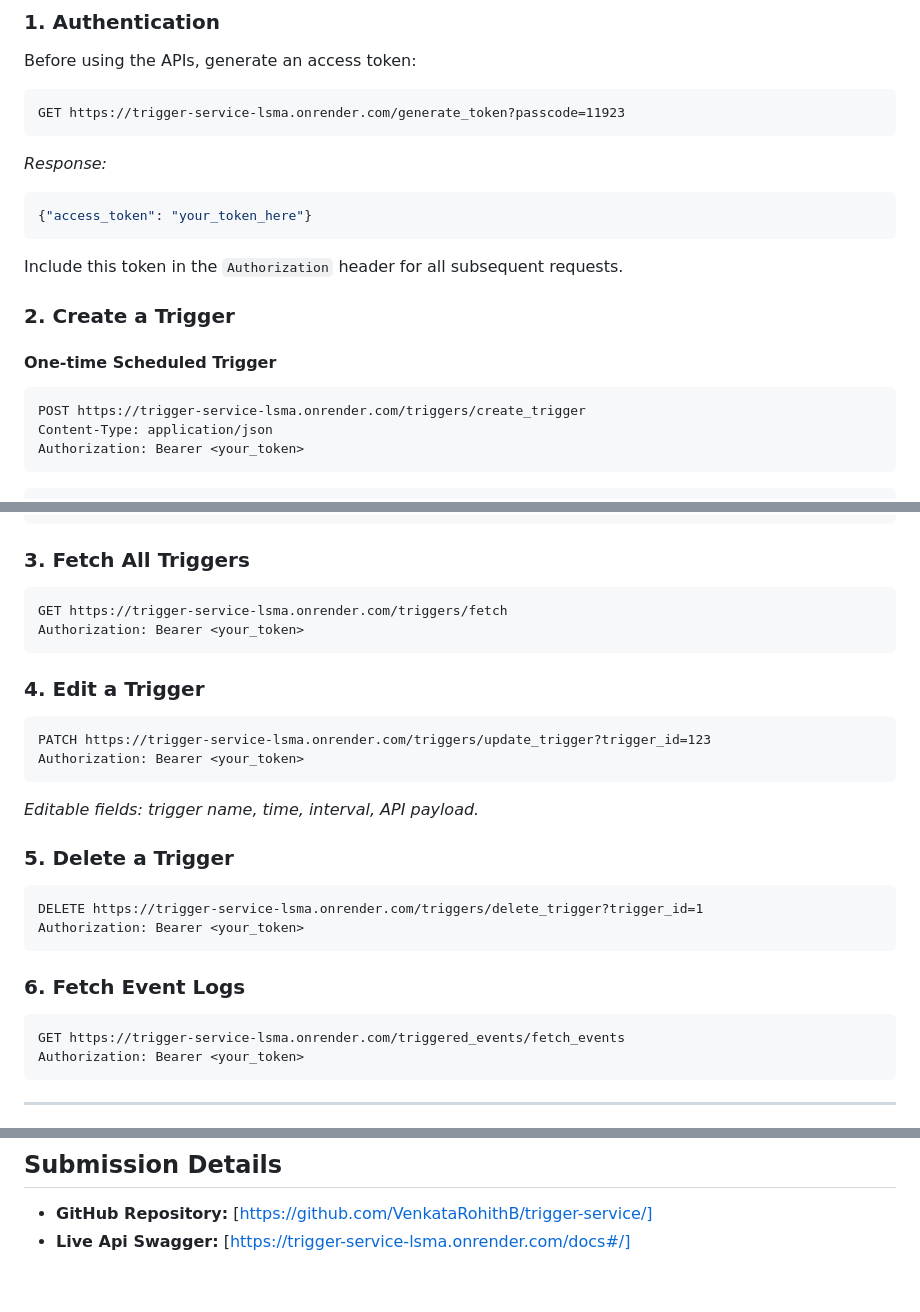
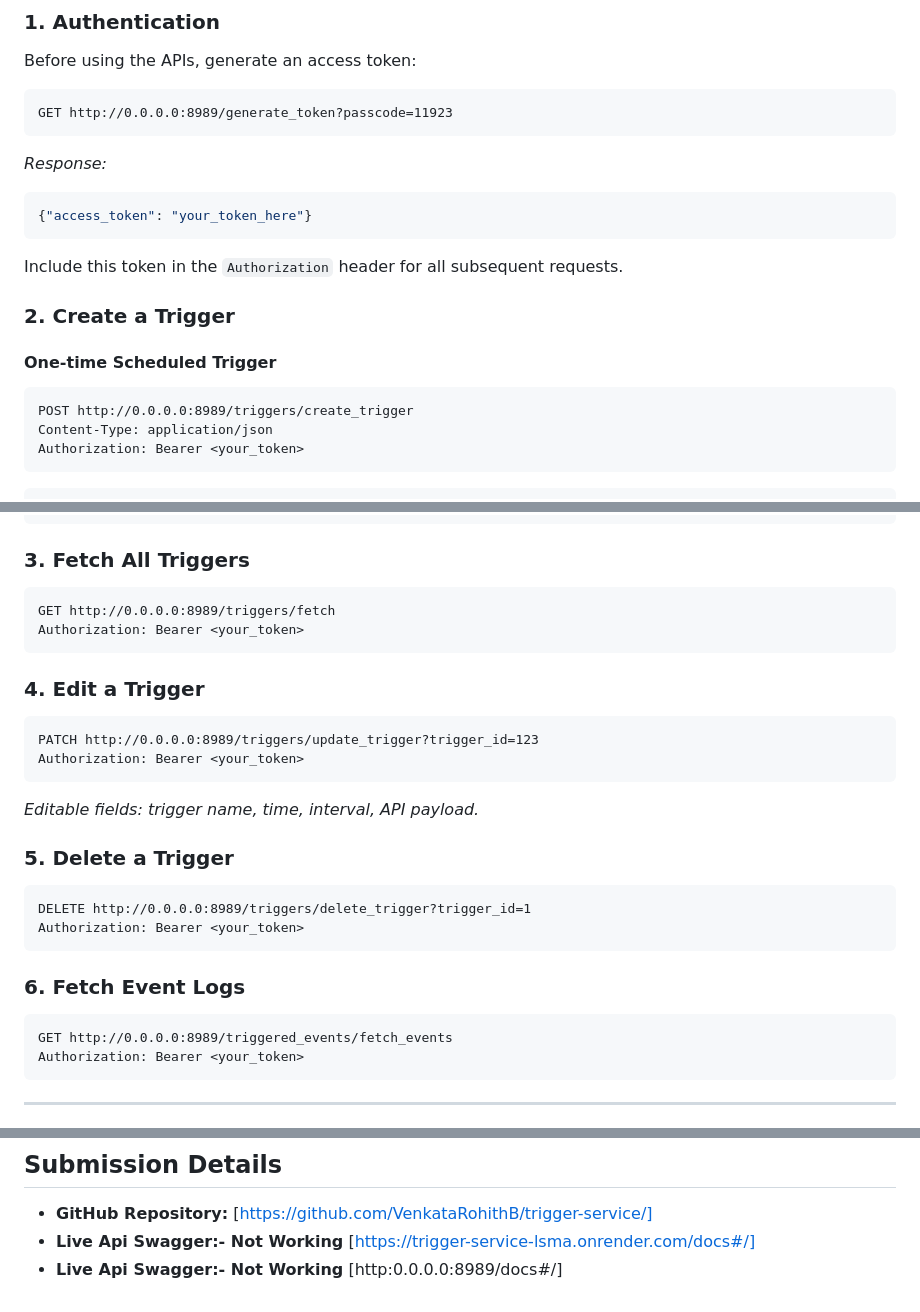
Before and after one commit to VenkataRohithB/trigger-service, a Markdown page: README.md, 3 parts joined by grey strips. Rendered like a GitHub page.

````diff
--- a/README.md
+++ b/README.md
@@ -19,7 +19,7 @@ This project is an event trigger platform where users can create, manage, and tr
 ### 1. Authentication
 Before using the APIs, generate an access token:
 ```http
-GET https://trigger-service-lsma.onrender.com/generate_token?passcode=11923
+GET http://0.0.0.0:8989/generate_token?passcode=11923
 ```
 _Response:_
 ```json
@@ -30,7 +30,7 @@ Include this token in the `Authorization` header for all subsequent requests.
 ### 2. Create a Trigger
 #### One-time Scheduled Trigger
 ```http
-POST https://trigger-service-lsma.onrender.com/triggers/create_trigger
+POST http://0.0.0.0:8989/triggers/create_trigger
 Content-Type: application/json
 Authorization: Bearer <your_token>
 ```
@@ -60,26 +60,26 @@ _Interval is in minutes._
 
 ### 3. Fetch All Triggers
 ```http
-GET https://trigger-service-lsma.onrender.com/triggers/fetch
+GET http://0.0.0.0:8989/triggers/fetch
 Authorization: Bearer <your_token>
 ```
 
 ### 4. Edit a Trigger
 ```http
-PATCH https://trigger-service-lsma.onrender.com/triggers/update_trigger?trigger_id=123
+PATCH http://0.0.0.0:8989/triggers/update_trigger?trigger_id=123
 Authorization: Bearer <your_token>
 ```
 _Editable fields: trigger name, time, interval, API payload._
 
 ### 5. Delete a Trigger
 ```http
-DELETE https://trigger-service-lsma.onrender.com/triggers/delete_trigger?trigger_id=1
+DELETE http://0.0.0.0:8989/triggers/delete_trigger?trigger_id=1
 Authorization: Bearer <your_token>
 ```
 
 ### 6. Fetch Event Logs
 ```http
-GET https://trigger-service-lsma.onrender.com/triggered_events/fetch_events
+GET http://0.0.0.0:8989/triggered_events/fetch_events
 Authorization: Bearer <your_token>
 ```
 ---
@@ -129,4 +130,5 @@ This project was built using:
 ---
 ## Submission Details
 - **GitHub Repository:** [https://github.com/VenkataRohithB/trigger-service/]
-- **Live Api Swagger:** [https://trigger-service-lsma.onrender.com/docs#/]
+- **Live Api Swagger:- Not Working** [https://trigger-service-lsma.onrender.com/docs#/]
+- **Live Api Swagger:- Not Working** [http:0.0.0.0:8989/docs#/]
````
Also changed, not shown: other parts of README.md (+1 -0 lines).
